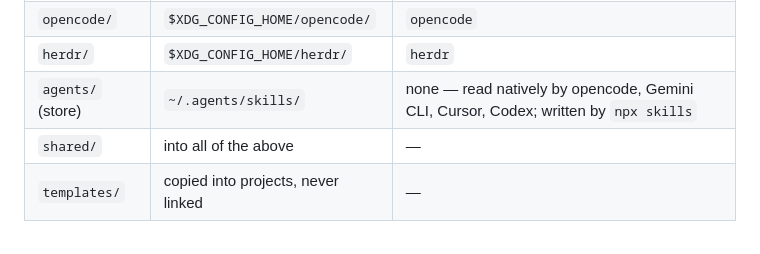
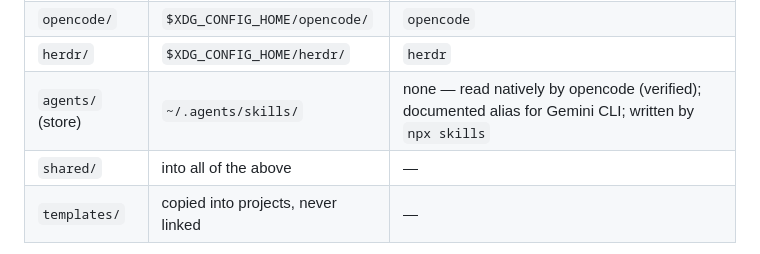
Before and after one commit to AdrianTJ/harness-configs, a Markdown page: AGENTS.md, the part around the change. Rendered like a GitHub page.

Commit message:
Match the store claim in AGENTS.md to the verified scope
The agents store row still claimed opencode, Gemini CLI, Cursor and
Codex all read ~/.agents natively; links.conf and README were already
corrected to opencode (verified) plus Gemini CLI as a documented alias.
Align the table row, and drop the stale research-paper-writing symlink
left in ~/.agents/skills by the store install.

Co-Authored-By: Claude Opus 5 <noreply@anthropic.com>

```diff
--- a/AGENTS.md
+++ b/AGENTS.md
@@ -25,7 +25,7 @@ made is a line in it. `install.sh` does nothing that isn't declared there.
 | `codex/` | `~/.codex/` | `codex` |
 | `opencode/` | `$XDG_CONFIG_HOME/opencode/` | `opencode` |
 | `herdr/` | `$XDG_CONFIG_HOME/herdr/` | `herdr` |
-| `agents/` (store) | `~/.agents/skills/` | none — read natively by opencode, Gemini CLI, Cursor, Codex; written by `npx skills` |
+| `agents/` (store) | `~/.agents/skills/` | none — read natively by opencode (verified); documented alias for Gemini CLI; written by `npx skills` |
 | `shared/` | into all of the above | — |
 | `templates/` | copied into projects, never linked | — |
 
```
